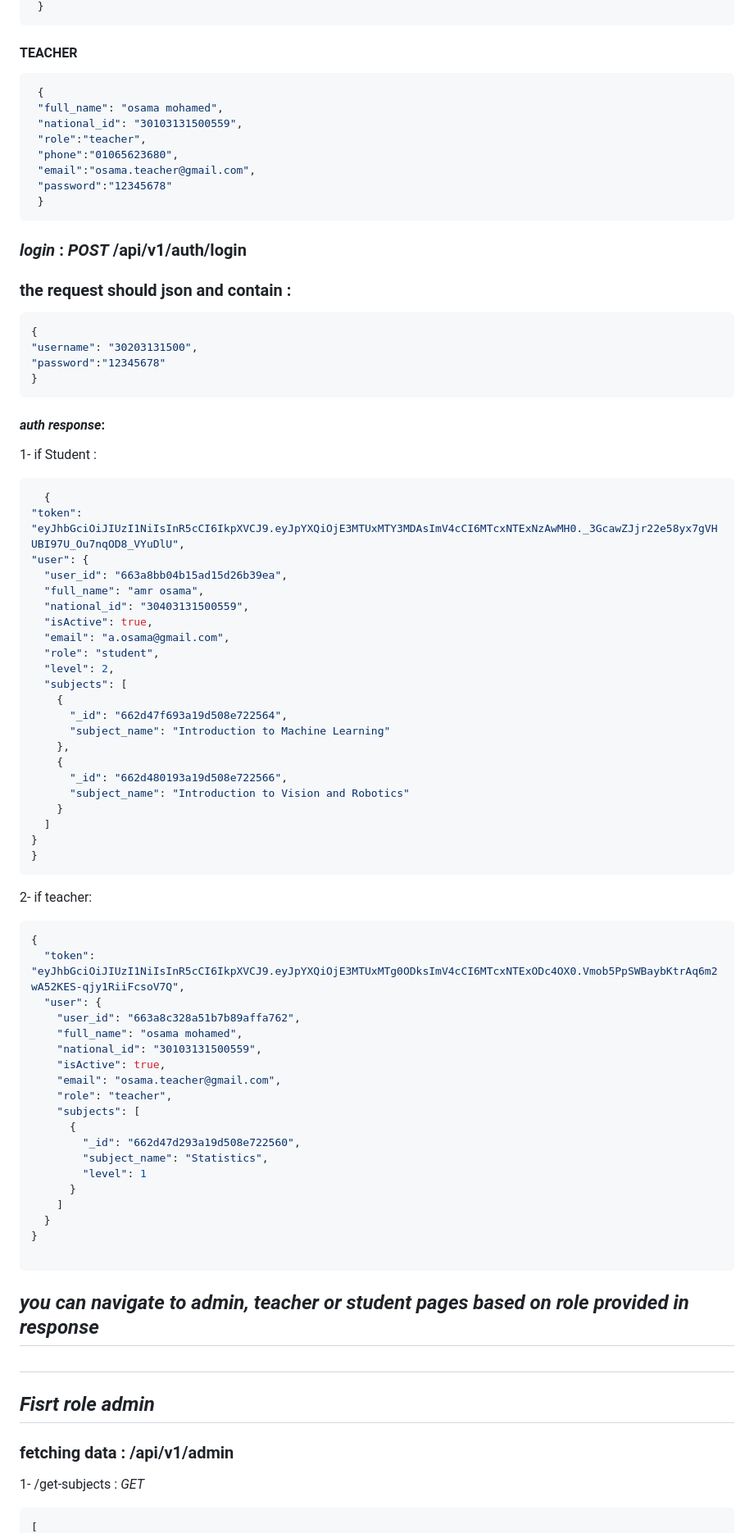
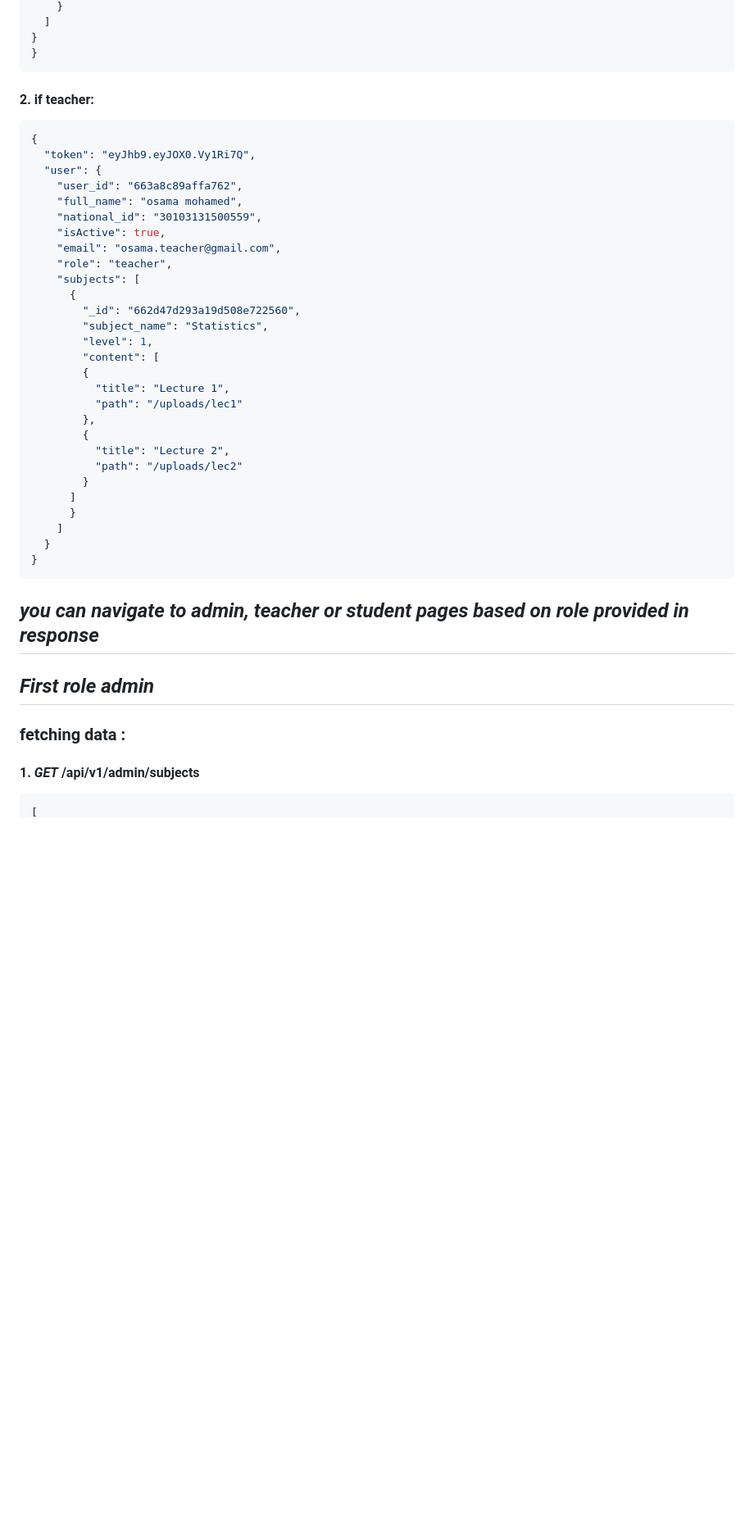
Before and after one commit to mosama137/edu-platform, a Markdown page: README.md, the part around one of its changes. Shown at 82% size. Rendered like a GitHub page; blank space fills up the shorter version.

````diff
--- a/README.md
+++ b/README.md
@@ -15,60 +96,16 @@
     }
-   ```
-  #### TEACHER
-   ```JSON
-    {
-    "full_name": "osama mohamed",
-    "national_id": "30103131500559",
-    "role":"teacher",
-    "phone":"01065623680",
-    "email":"osama.teacher@gmail.com",
-    "password":"12345678"
-    }
-   ```
-### *login* : *POST* /api/v1/auth/login
+  ]
+}
+}
+```
 
-### the request should json and contain :
+#### 2. if teacher:
 
-  ```JSON
-  {
-  "username": "30203131500",
-  "password":"12345678"
-  }
-   ```
-
-
-#### *auth response*:
-1- if Student :
-  ```JSON
-    {
-  "token": "eyJhbGciOiJIUzI1NiIsInR5cCI6IkpXVCJ9.eyJpYXQiOjE3MTUxMTY3MDAsImV4cCI6MTcxNTExNzAwMH0._3GcawZJjr22e58yx7gVHUBI97U_Ou7nqOD8_VYuDlU",
-  "user": {
-    "user_id": "663a8bb04b15ad15d26b39ea",
-    "full_name": "amr osama",
-    "national_id": "30403131500559",
-    "isActive": true,
-    "email": "a.osama@gmail.com",
-    "role": "student",
-    "level": 2,
-    "subjects": [
-      {
-        "_id": "662d47f693a19d508e722564",
-        "subject_name": "Introduction to Machine Learning"
-      },
-      {
-        "_id": "662d480193a19d508e722566",
-        "subject_name": "Introduction to Vision and Robotics"
-      }
-    ]
-  }
-}
-  ```
-2- if teacher:
 ```Json
 {
-  "token": "eyJhbGciOiJIUzI1NiIsInR5cCI6IkpXVCJ9.eyJpYXQiOjE3MTUxMTg0ODksImV4cCI6MTcxNTExODc4OX0.Vmob5PpSWBaybKtrAq6m2wA52KES-qjy1RiiFcsoV7Q",
+  "token": "eyJhb9.eyJOX0.Vy1Ri7Q",
   "user": {
-    "user_id": "663a8c328a51b7b89affa762",
+    "user_id": "663a8c89affa762",
     "full_name": "osama mohamed",
     "national_id": "30103131500559",
     "isActive": true,
@@ -78,18 +115,30 @@
       {
         "_id": "662d47d293a19d508e722560",
         "subject_name": "Statistics",
-        "level": 1
+        "level": 1,
+        "content": [
+        {
+          "title": "Lecture 1",
+          "path": "/uploads/lec1"
+        },
+        {
+          "title": "Lecture 2",
+          "path": "/uploads/lec2"
+        }
+      ]
       }
     ]
   }
 }
-
 ```
 
-## *you can navigate to admin, teacher or student pages based on role provided in response*
-##
-## *Fisrt role admin*
-### fetching data : /api/v1/admin
-1- /get-subjects : *GET*
- ```JSON
+## _you can navigate to admin, teacher or student pages based on role provided in response_
+
+## _First role admin_
+
+### fetching data :
+
+#### 1. _GET_ /api/v1/admin/subjects
+
+```JSON
 [
````
Also changed, not shown: other parts of README.md (+163 -51 lines).
